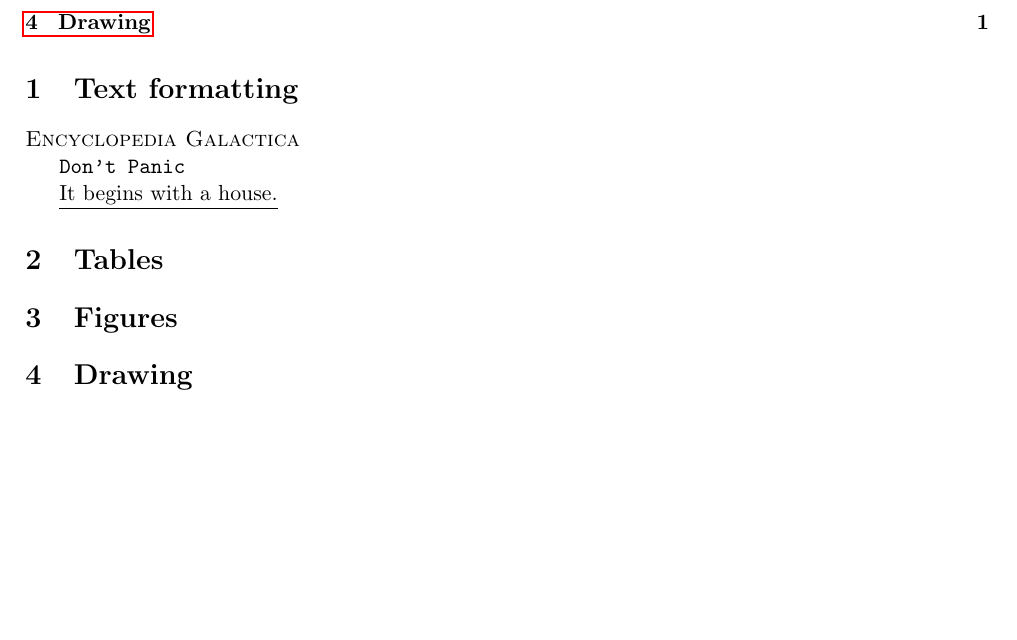
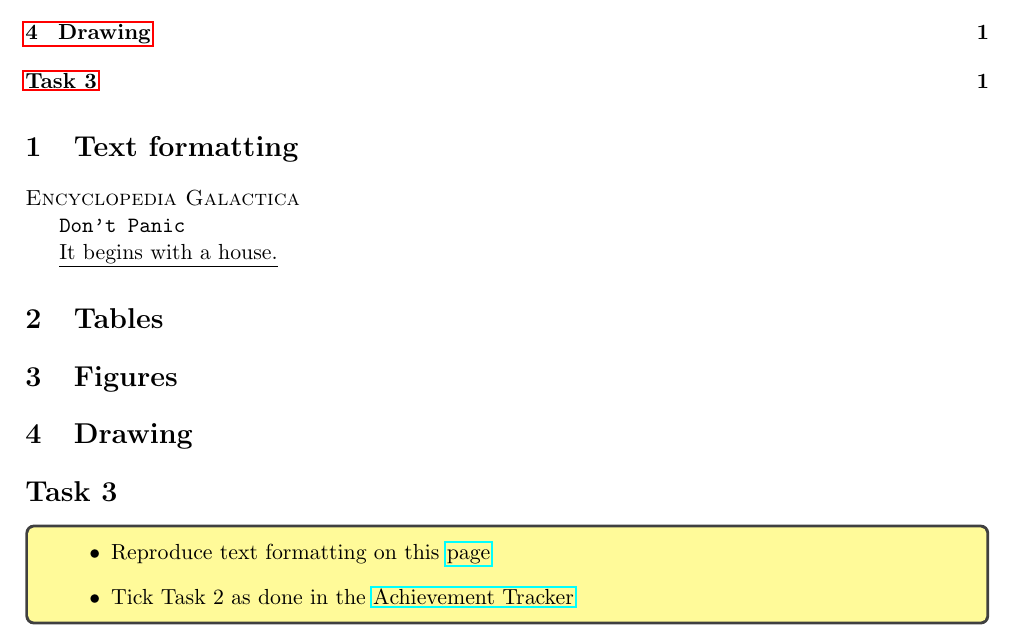
Before and after one commit to kunilovskaya/dskills_workshop, a LaTeX document (w2_latex_frills/s3/session3.tex): part of the page, cut so that both start at the same text, the shorter picture padded with empty space. Compiled offline with pdfLaTeX.

Commit message:
test access

```diff
--- a/w2_latex_frills/s3/session3.tex
+++ b/w2_latex_frills/s3/session3.tex
@@ -1,7 +1,7 @@
 \documentclass[a4paper,11pt]{article}
 
 \usepackage{hyperref}
-
+\usepackage{tcolorbox}
 
 \usepackage{geometry}
 \geometry{
@@ -37,6 +37,16 @@
 
 \section{Drawing}
 
+\section*{Task 3}
+\label{task}
+\addcontentsline{toc}{section}{Task 3}
 
+\begin{tcolorbox}[width=\textwidth, colback={yellow!40!white}, title={}, colbacktitle=yellow!60!white, coltitle=black]
+	\begin{itemize}
+		\item Reproduce text formatting on this \href{https://github.com/kunilovskaya/dskills_workshop/blob/main/w1_latex_basics/s2/practice2.pdf}{page}
+		\item Tick Task 2 as done in the \href{https://docs.google.com/document/d/17ZBAQGBKIlO6JMwxz3LlghYq1sdsUjhHVXga46BK0kg/edit?usp=sharing}{Achievement Tracker}
+	\end{itemize}
+
+\end{tcolorbox}%
 
 \end{document}
```
